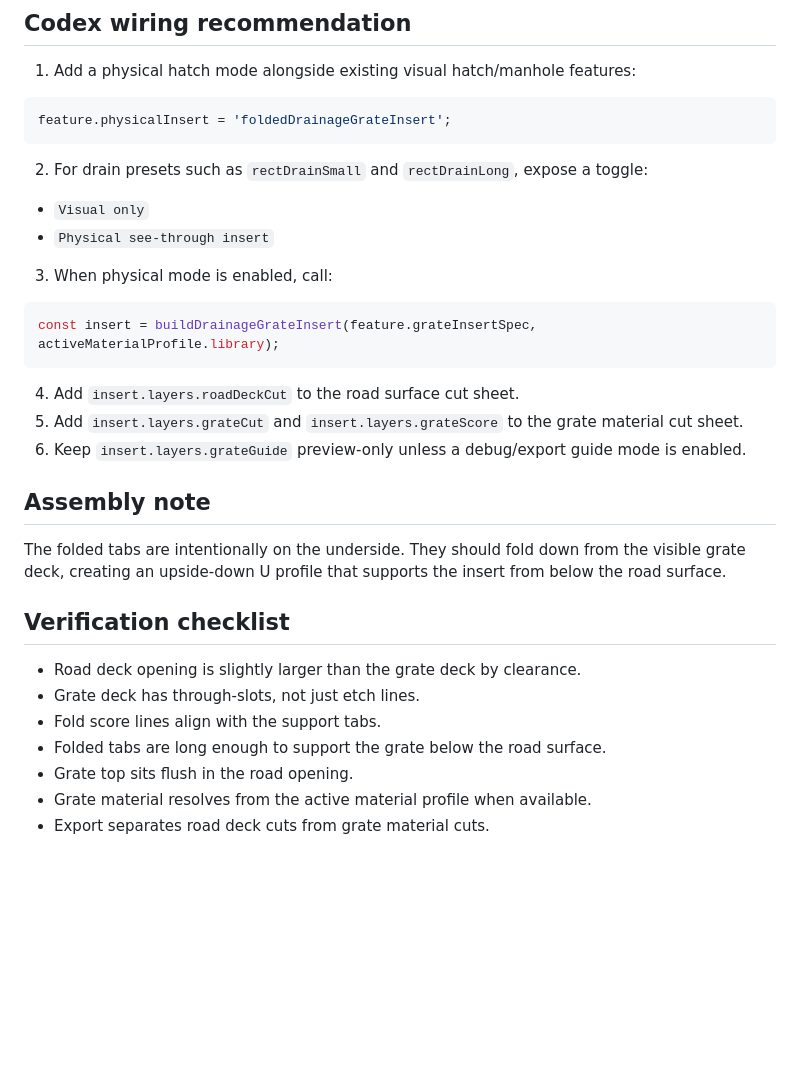
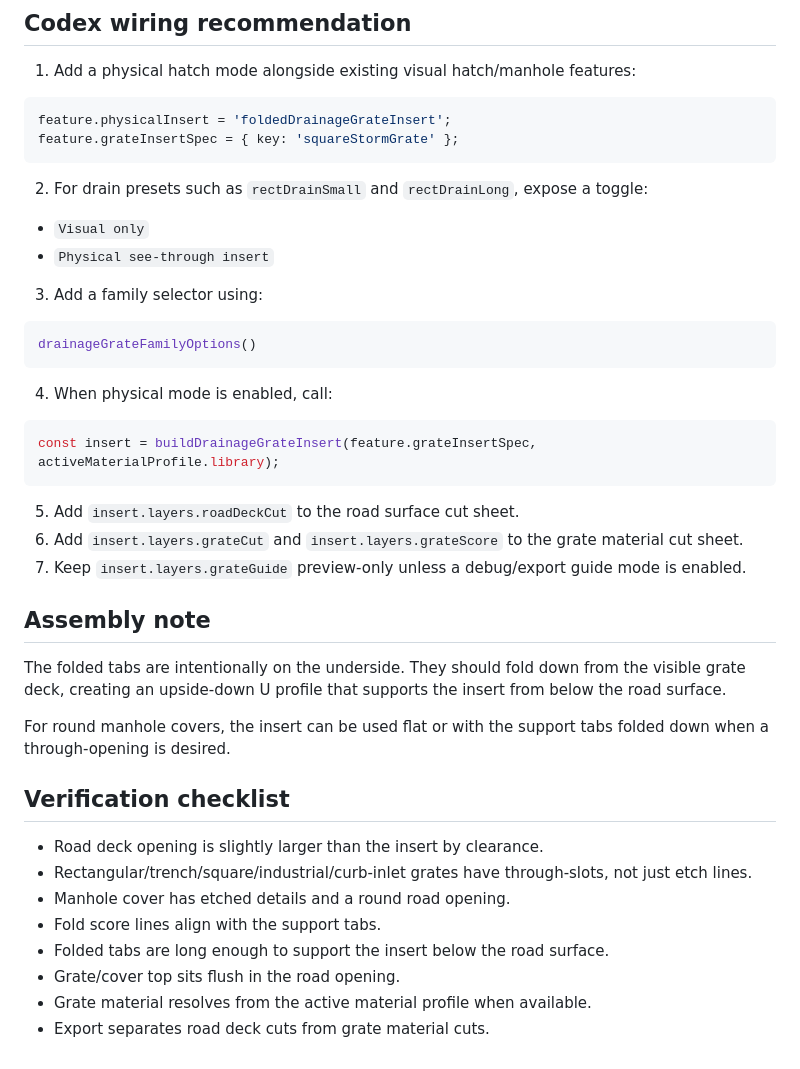
Before and after one commit to GeorgeHinch/HakoMachi, a Markdown page: docs/road-drainage-grate-inserts.md, the part around one of its changes. Rendered like a GitHub page; blank space fills up the shorter version.

````diff
--- a/docs/road-drainage-grate-inserts.md
+++ b/docs/road-drainage-grate-inserts.md
@@ -98,6 +119,7 @@ Suggested material profile entries:
 
 ```js
 feature.physicalInsert = 'foldedDrainageGrateInsert';
+feature.grateInsertSpec = { key: 'squareStormGrate' };
 ```
 
 2. For drain presets such as `rectDrainSmall` and `rectDrainLong`, expose a toggle:
@@ -105,26 +127,35 @@ feature.physicalInsert = 'foldedDrainageGrateInsert';
 - `Visual only`
 - `Physical see-through insert`
 
-3. When physical mode is enabled, call:
+3. Add a family selector using:
+
+```js
+drainageGrateFamilyOptions()
+```
+
+4. When physical mode is enabled, call:
 
 ```js
 const insert = buildDrainageGrateInsert(feature.grateInsertSpec, activeMaterialProfile.library);
 ```
 
-4. Add `insert.layers.roadDeckCut` to the road surface cut sheet.
-5. Add `insert.layers.grateCut` and `insert.layers.grateScore` to the grate material cut sheet.
-6. Keep `insert.layers.grateGuide` preview-only unless a debug/export guide mode is enabled.
+5. Add `insert.layers.roadDeckCut` to the road surface cut sheet.
+6. Add `insert.layers.grateCut` and `insert.layers.grateScore` to the grate material cut sheet.
+7. Keep `insert.layers.grateGuide` preview-only unless a debug/export guide mode is enabled.
 
 ## Assembly note
 
 The folded tabs are intentionally on the underside. They should fold down from the visible grate deck, creating an upside-down U profile that supports the insert from below the road surface.
 
+For round manhole covers, the insert can be used flat or with the support tabs folded down when a through-opening is desired.
+
 ## Verification checklist
 
-- Road deck opening is slightly larger than the grate deck by clearance.
-- Grate deck has through-slots, not just etch lines.
+- Road deck opening is slightly larger than the insert by clearance.
+- Rectangular/trench/square/industrial/curb-inlet grates have through-slots, not just etch lines.
+- Manhole cover has etched details and a round road opening.
 - Fold score lines align with the support tabs.
-- Folded tabs are long enough to support the grate below the road surface.
-- Grate top sits flush in the road opening.
+- Folded tabs are long enough to support the insert below the road surface.
+- Grate/cover top sits flush in the road opening.
 - Grate material resolves from the active material profile when available.
 - Export separates road deck cuts from grate material cuts.
````
Also changed, not shown: other parts of docs/road-drainage-grate-inserts.md (+32 -11 lines).
